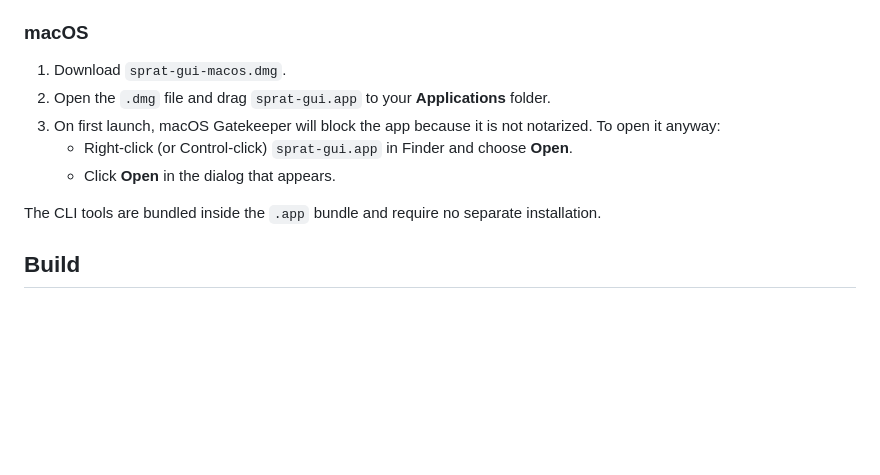
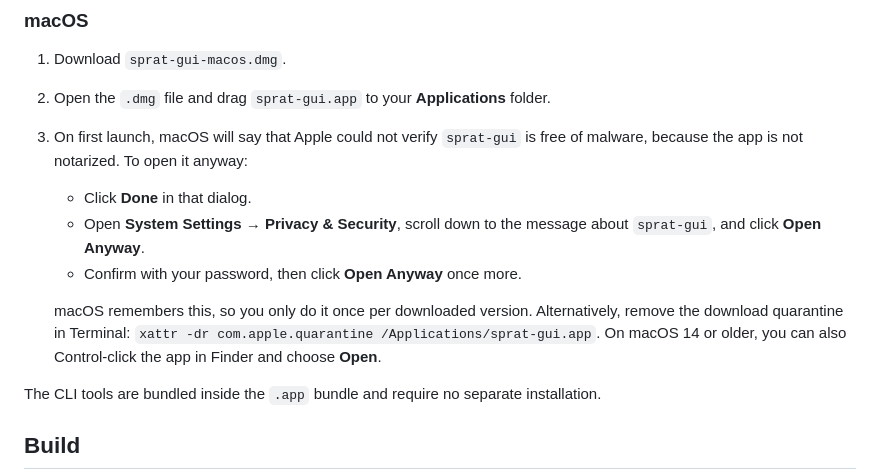
Before and after one commit to pedroac/sprat-gui, a Markdown page: README.md, the part around the change. Rendered like a GitHub page; blank space fills up the shorter version.

Commit message:
docs: update macOS first-launch steps for unnotarized builds
Recent macOS versions no longer offer "Open" from the Finder context
menu for unnotarized apps. Describe the Privacy & Security "Open Anyway"
flow, the xattr alternative, and keep the Control-click route for
macOS 14 and older.

Co-Authored-By: Claude Opus 5.5 <noreply@anthropic.com>

```diff
--- a/README.md
+++ b/README.md
@@ -123,9 +123,12 @@ All Qt runtime DLLs and CLI tools are included in the ZIP — the application is
 
 1. Download `sprat-gui-macos.dmg`.
 2. Open the `.dmg` file and drag `sprat-gui.app` to your **Applications** folder.
-3. On first launch, macOS Gatekeeper will block the app because it is not notarized. To open it anyway:
-   - Right-click (or Control-click) `sprat-gui.app` in Finder and choose **Open**.
-   - Click **Open** in the dialog that appears.
+3. On first launch, macOS will say that Apple could not verify `sprat-gui` is free of malware, because the app is not notarized. To open it anyway:
+   - Click **Done** in that dialog.
+   - Open **System Settings → Privacy & Security**, scroll down to the message about `sprat-gui`, and click **Open Anyway**.
+   - Confirm with your password, then click **Open Anyway** once more.
+
+   macOS remembers this, so you only do it once per downloaded version. Alternatively, remove the download quarantine in Terminal: `xattr -dr com.apple.quarantine /Applications/sprat-gui.app`. On macOS 14 or older, you can also Control-click the app in Finder and choose **Open**.
 
 The CLI tools are bundled inside the `.app` bundle and require no separate installation.
 
```
